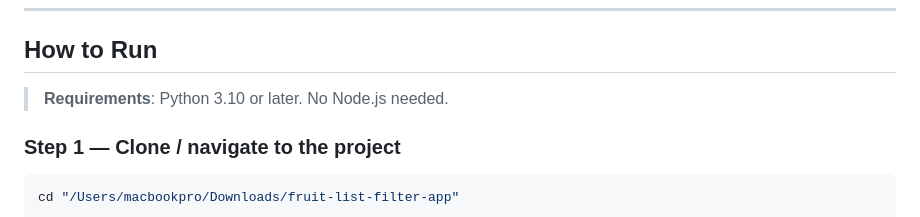
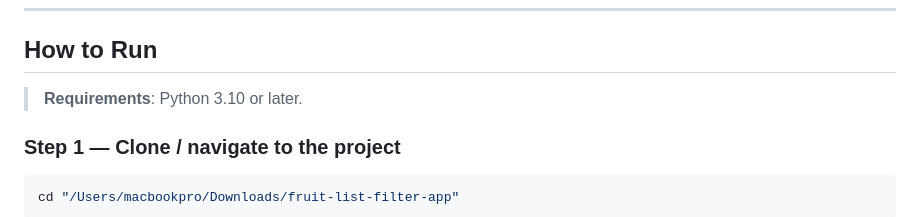
Before and after one commit to asadnadeem6321/fruit-list-filter-app, a Markdown page: README.md, the part around the change. GitHub-like rendering.

Commit message:
fix: update README documentation

```diff
--- a/README.md
+++ b/README.md
@@ -149,7 +149,7 @@ fruit-list-filter-app/
 
 ## How to Run
 
-> **Requirements**: Python 3.10 or later. No Node.js needed.
+> **Requirements**: Python 3.10 or later.
 
 ### Step 1 — Clone / navigate to the project
 
```
